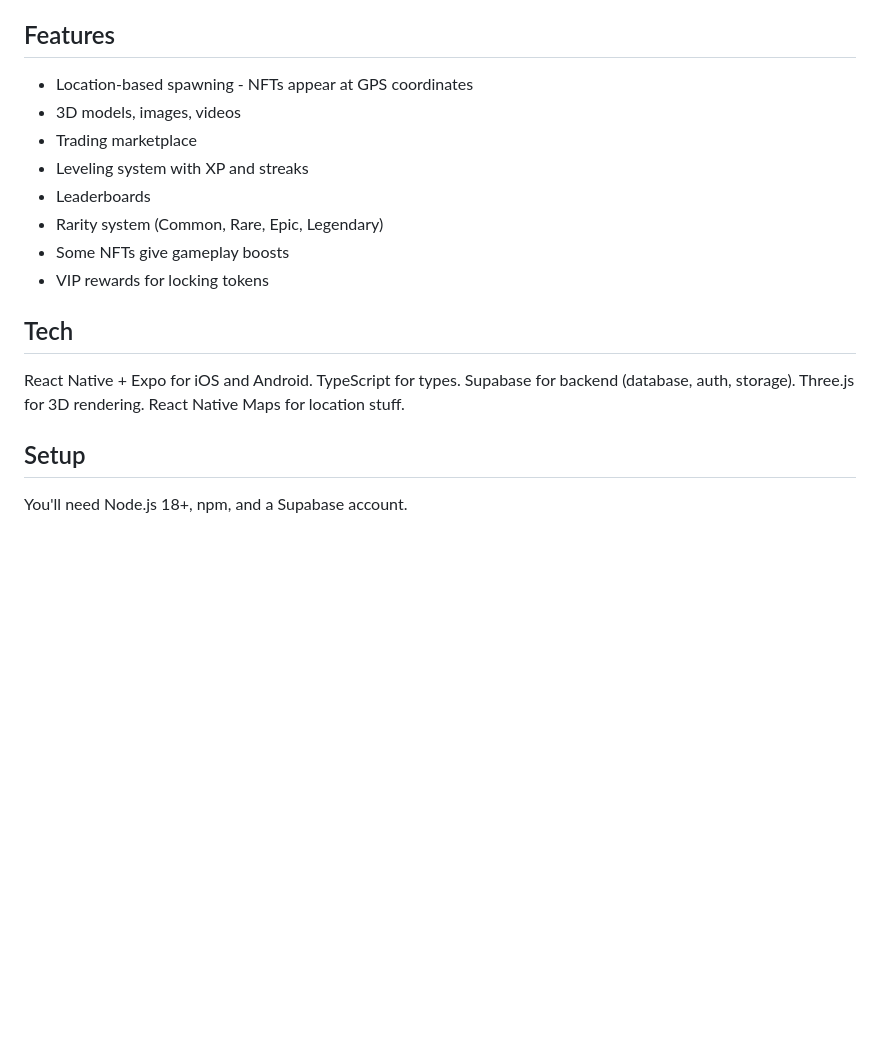
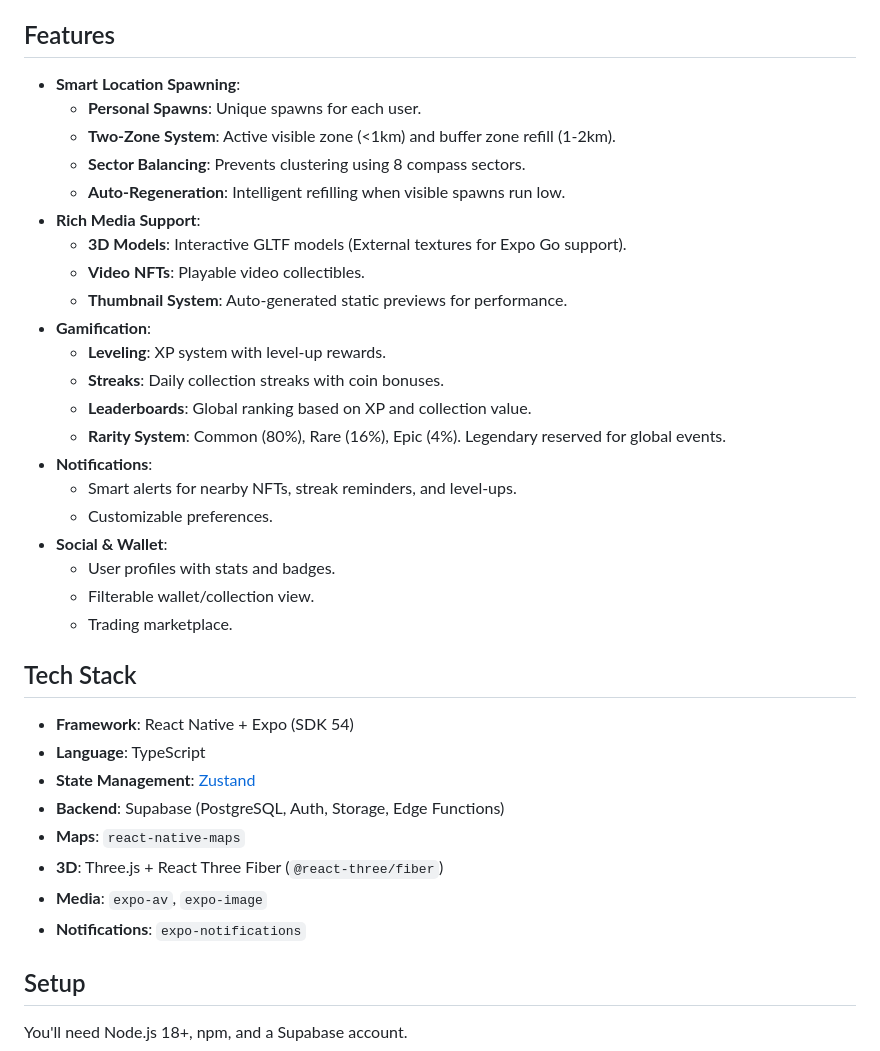
Before and after one commit to Digoska/NftGO, a Markdown page: README.md, the part around the change printed below. GitHub-like rendering; blank space fills up the shorter version.

```diff
--- a/README.md
+++ b/README.md
@@ -13,18 +13,38 @@ You walk around your city and collect NFTs at real locations. Open the app, see
 
 ## Features
 
-- Location-based spawning - NFTs appear at GPS coordinates
-- 3D models, images, videos
-- Trading marketplace
-- Leveling system with XP and streaks
-- Leaderboards
-- Rarity system (Common, Rare, Epic, Legendary)
-- Some NFTs give gameplay boosts
-- VIP rewards for locking tokens
+- **Smart Location Spawning**:
+  - **Personal Spawns**: Unique spawns for each user.
+  - **Two-Zone System**: Active visible zone (<1km) and buffer zone refill (1-2km).
+  - **Sector Balancing**: Prevents clustering using 8 compass sectors.
+  - **Auto-Regeneration**: Intelligent refilling when visible spawns run low.
+- **Rich Media Support**:
+  - **3D Models**: Interactive GLTF models (External textures for Expo Go support).
+  - **Video NFTs**: Playable video collectibles.
+  - **Thumbnail System**: Auto-generated static previews for performance.
+- **Gamification**:
+  - **Leveling**: XP system with level-up rewards.
+  - **Streaks**: Daily collection streaks with coin bonuses.
+  - **Leaderboards**: Global ranking based on XP and collection value.
+  - **Rarity System**: Common (80%), Rare (16%), Epic (4%). Legendary reserved for global events.
+- **Notifications**:
+  - Smart alerts for nearby NFTs, streak reminders, and level-ups.
+  - Customizable preferences.
+- **Social & Wallet**:
+  - User profiles with stats and badges.
+  - Filterable wallet/collection view.
+  - Trading marketplace.
 
-## Tech
+## Tech Stack
 
-React Native + Expo for iOS and Android. TypeScript for types. Supabase for backend (database, auth, storage). Three.js for 3D rendering. React Native Maps for location stuff.
+- **Framework**: React Native + Expo (SDK 54)
+- **Language**: TypeScript
+- **State Management**: [Zustand](https://github.com/pmndrs/zustand)
+- **Backend**: Supabase (PostgreSQL, Auth, Storage, Edge Functions)
+- **Maps**: `react-native-maps`
+- **3D**: Three.js + React Three Fiber (`@react-three/fiber`)
+- **Media**: `expo-av`, `expo-image`
+- **Notifications**: `expo-notifications`
 
 ## Setup
 
```
Also changed, not shown: other parts of README.md (+55 -38 lines).
